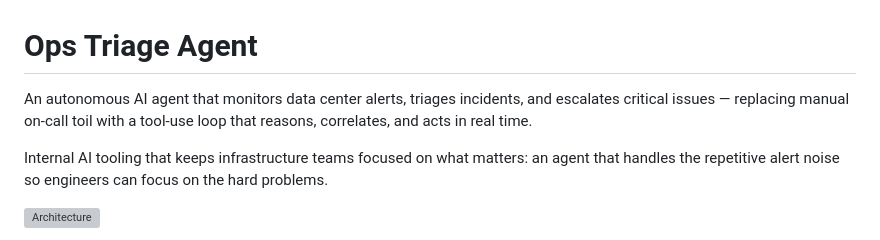
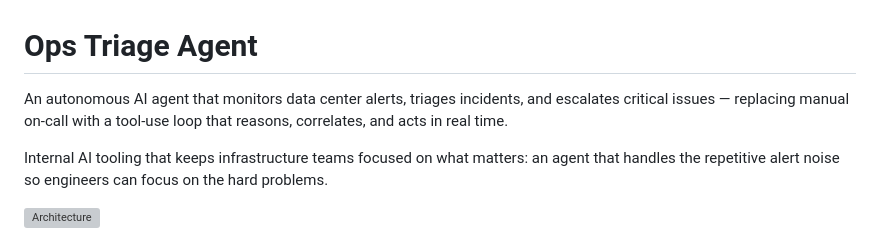
Before and after one commit to Jgprog117/ops-triage-agent, a Markdown page: README.md, the part around the change. Drawn GitHub-style; grey boxes are pictures that could not be loaded.

```diff
--- a/README.md
+++ b/README.md
@@ -1,6 +1,6 @@
 # Ops Triage Agent
 
-An autonomous AI agent that monitors data center alerts, triages incidents, and escalates critical issues — replacing manual on-call toil with a tool-use loop that reasons, correlates, and acts in real time.
+An autonomous AI agent that monitors data center alerts, triages incidents, and escalates critical issues — replacing manual on-call  with a tool-use loop that reasons, correlates, and acts in real time.
 
 Internal AI tooling that keeps infrastructure teams focused on what matters: an agent that handles the repetitive alert noise so engineers can focus on the hard problems.
 
```
